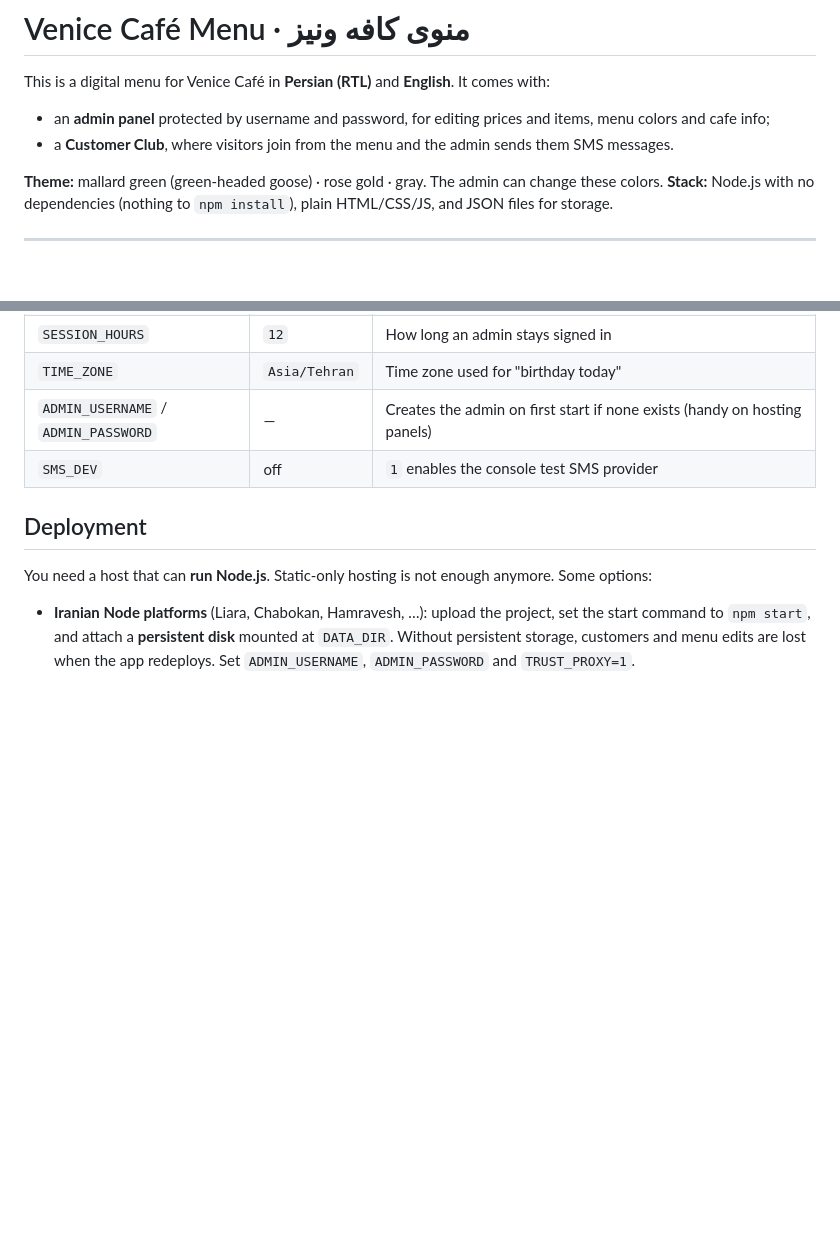
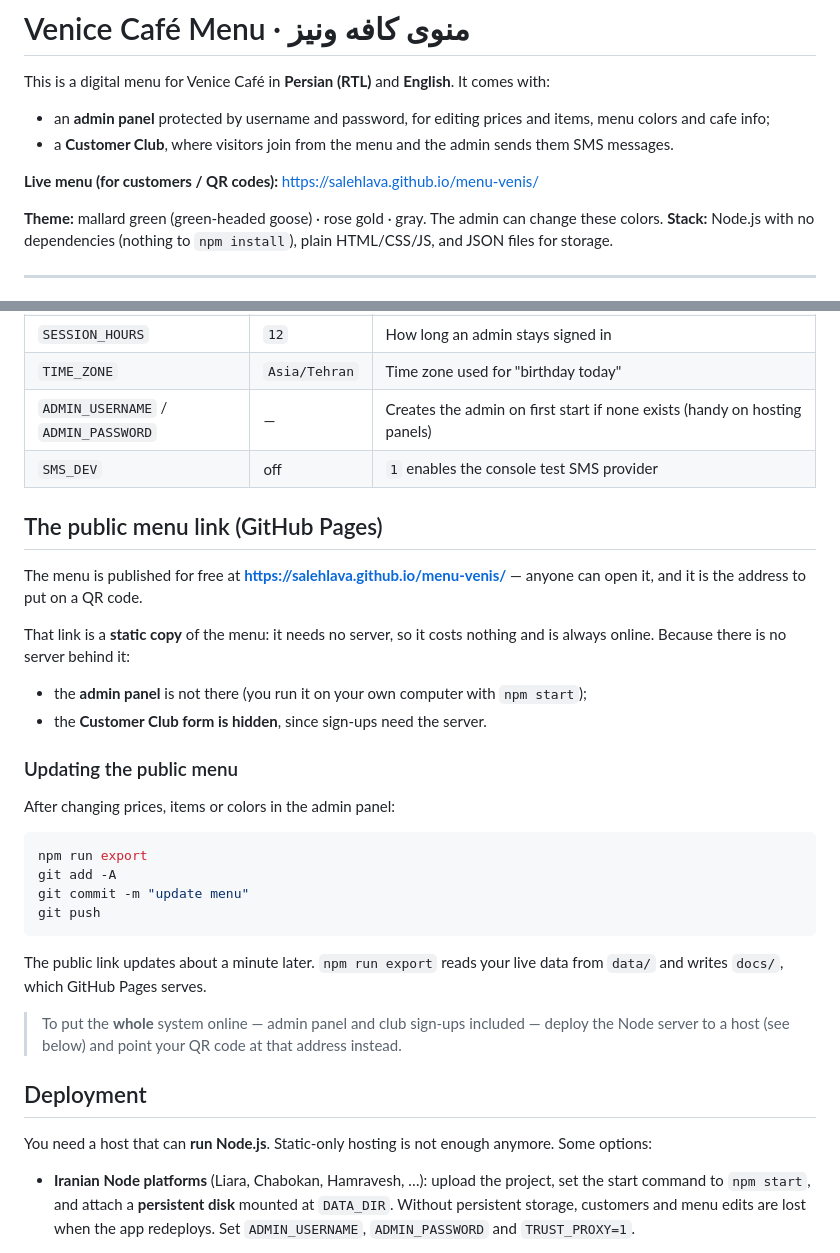
Before and after one commit to salehlava/menu-venis, a Markdown page: README.md, 2 parts joined by grey strips. Rendered like a GitHub page; blank space fills up the shorter version.

Commit message:
Document the public GitHub Pages link and update workflow
Co-Authored-By: Claude Opus 5 <noreply@anthropic.com>

````diff
--- a/README.md
+++ b/README.md
@@ -4,6 +4,8 @@ This is a digital menu for Venice Café in **Persian (RTL)** and **English**. It
 
 - an **admin panel** protected by username and password, for editing prices and items, menu colors and cafe info;
 - a **Customer Club**, where visitors join from the menu and the admin sends them SMS messages.
+
+**Live menu (for customers / QR codes):** https://salehlava.github.io/menu-venis/
 
 **Theme:** mallard green (green-headed goose) · rose gold · gray. The admin can change these colors.
 **Stack:** Node.js with no dependencies (nothing to `npm install`), plain HTML/CSS/JS, and JSON files for storage.
@@ -168,6 +170,30 @@ All settings are optional environment variables:
 | `ADMIN_USERNAME` / `ADMIN_PASSWORD` | — | Creates the admin on first start if none exists (handy on hosting panels) |
 | `SMS_DEV` | off | `1` enables the console test SMS provider |
 
+## The public menu link (GitHub Pages)
+
+The menu is published for free at **https://salehlava.github.io/menu-venis/** — anyone can open it, and it is the address to put on a QR code.
+
+That link is a **static copy** of the menu: it needs no server, so it costs nothing and is always online. Because there is no server behind it:
+
+- the **admin panel** is not there (you run it on your own computer with `npm start`);
+- the **Customer Club form is hidden**, since sign-ups need the server.
+
+### Updating the public menu
+
+After changing prices, items or colors in the admin panel:
+
+```bash
+npm run export
+git add -A
+git commit -m "update menu"
+git push
+```
+
+The public link updates about a minute later. `npm run export` reads your live data from `data/` and writes `docs/`, which GitHub Pages serves.
+
+> To put the **whole** system online — admin panel and club sign-ups included — deploy the Node server to a host (see below) and point your QR code at that address instead.
+
 ## Deployment
 
 You need a host that can **run Node.js**. Static-only hosting is not enough anymore. Some options:
````
